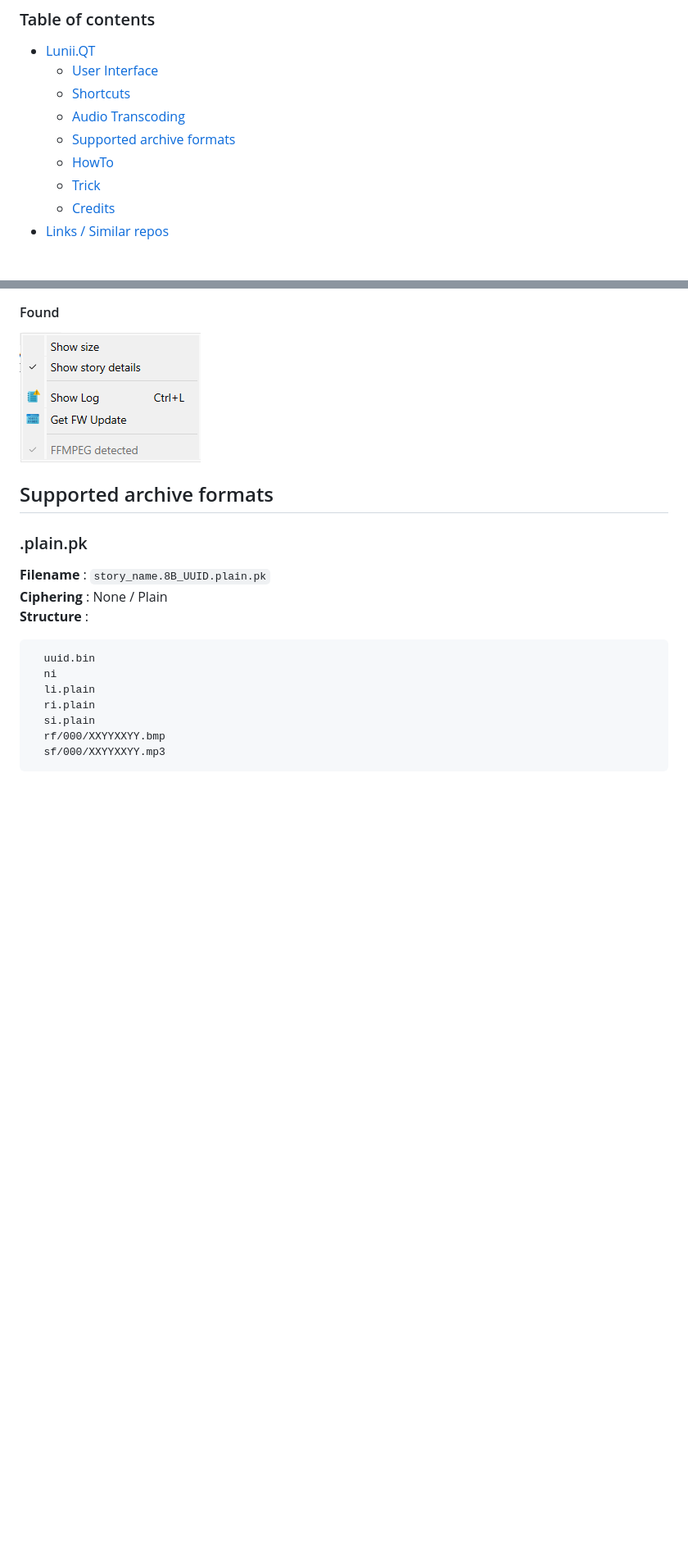
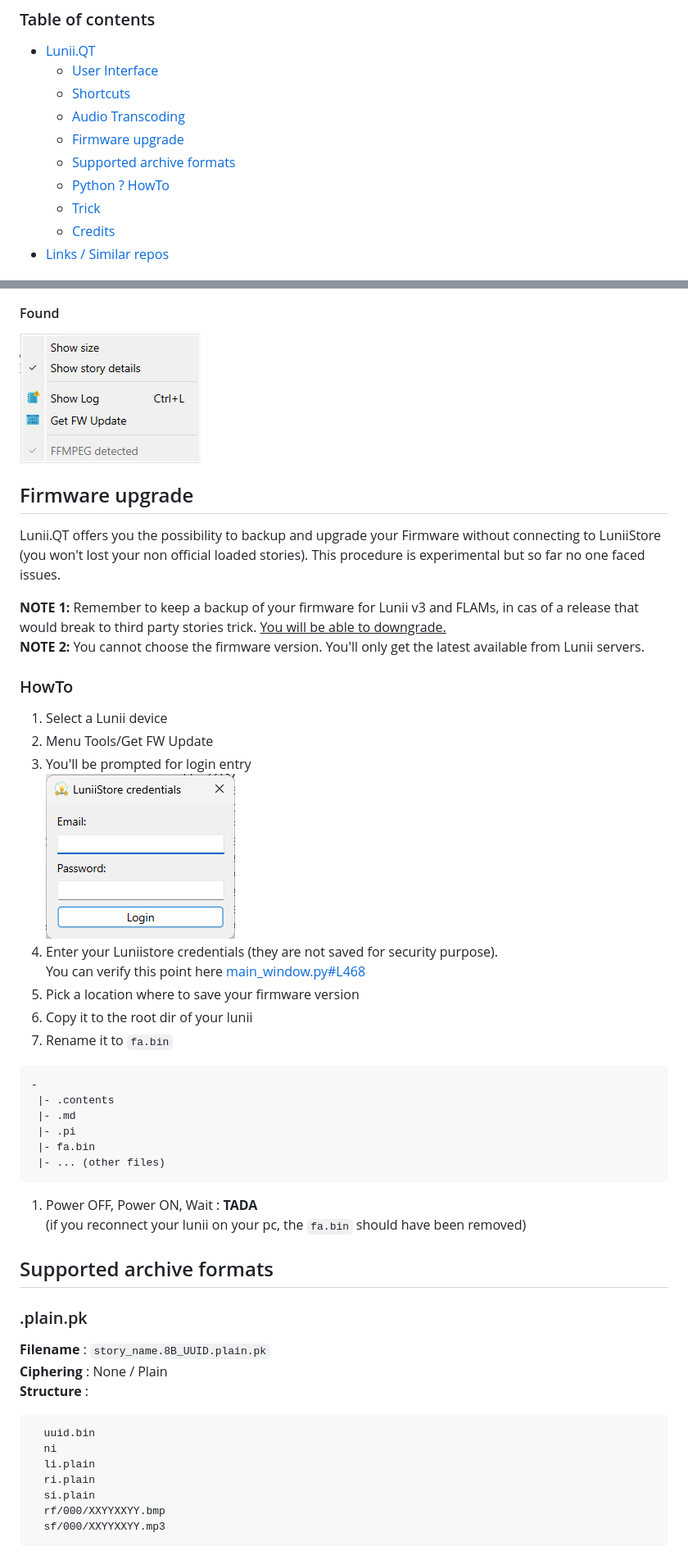
Before and after one commit to o-daneel/Lunii.QT, a Markdown page: README.md, 2 parts joined by grey strips. Shown at 82% size. GitHub-like rendering; pictures changed too: res/screenshot_login.png (added); blank space fills up the shorter version.

Commit message:
Updated README with fw upgrade and UI description

````diff
--- a/README.md
+++ b/README.md
@@ -19,8 +19,9 @@ for Windows / Linux / MacOs 11
   - [User Interface](#user-interface)
   - [Shortcuts](#shortcuts)
   - [Audio Transcoding](#audio-transcoding)
+  - [Firmware upgrade](#firmware-upgrade)
   - [Supported archive formats](#supported-archive-formats)
-  - [HowTo](#howto)
+  - [Python ? HowTo](#python--howto)
   - [Trick](#trick)
   - [Credits](#credits)
 - [Links / Similar repos](#links--similar-repos)
@@ -87,6 +106,37 @@ Within the application, the Tools menu will display the status of detection.
 ![Not available](res/ffmpeg_off.png)
 #### Found
 ![Available](./res/ffmpeg_on.png)
+
+
+## Firmware upgrade
+
+Lunii.QT offers you the possibility to backup and upgrade your Firmware without connecting to LuniiStore (you won't lost your non official loaded stories). This procedure is experimental but so far no one faced issues.
+
+**NOTE 1:** Remember to keep a backup of your firmware for Lunii v3 and FLAMs, in cas of a release that would break to third party stories trick. <u>You will be able to downgrade.</u>
+**NOTE 2:** You cannot choose the firmware version. You'll only get the latest available from Lunii servers.
+
+
+### HowTo
+1. Select a Lunii device
+2. Menu Tools/Get FW Update
+3. You'll be prompted for login entry
+![Login](./res/screenshot_login.png)
+1. Enter your Luniistore credentials (they are not saved for security purpose).
+   You can verify this point here [main_window.py#L468](https://github.com/o-daneel/Lunii.QT/blob/a8bd30e1864552687f235004085a417d7c6b00e6/pkg/main_window.py#L468)
+2. Pick a location where to save your firmware version
+3. Copy it to the root dir of your lunii
+4. Rename it to `fa.bin`
+```
+-
+ |- .contents
+ |- .md
+ |- .pi
+ |- fa.bin
+ |- ... (other files)
+```
+1. Power OFF, Power ON, Wait : **TADA**
+   (if you reconnect your lunii on your pc, the `fa.bin` should have been removed)
+
 
 
 ## Supported archive formats
````
Also changed, not shown: other parts of README.md (+25 -6 lines), res/screenshot_interface.png (added).
